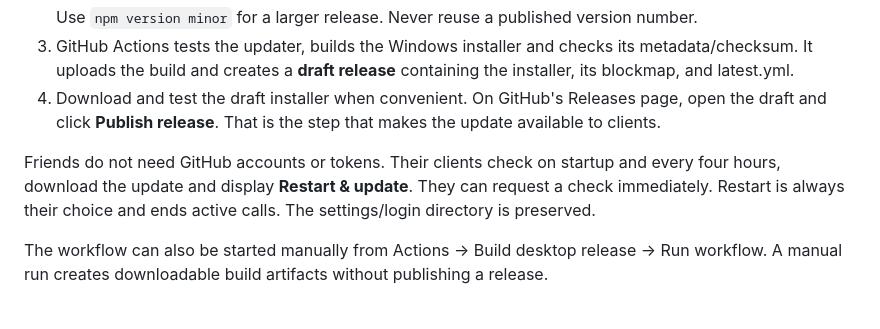
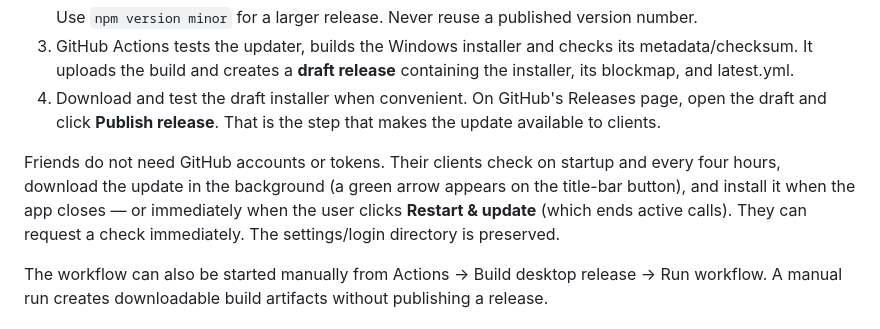
Before and after one commit to blpeters67/Tavern-Desktop, a Markdown page: RELEASING.md, the part around the change. Drawn GitHub-style.

Commit message:
Update releasing notes for automatic install on close

```diff
--- a/RELEASING.md
+++ b/RELEASING.md
@@ -13,7 +13,7 @@ The desktop repository is https://github.com/blpeters67/Tavern-Desktop. It is se
 3. GitHub Actions tests the updater, builds the Windows installer and checks its metadata/checksum. It uploads the build and creates a **draft release** containing the installer, its blockmap, and latest.yml.
 4. Download and test the draft installer when convenient. On GitHub's Releases page, open the draft and click **Publish release**. That is the step that makes the update available to clients.
 
-Friends do not need GitHub accounts or tokens. Their clients check on startup and every four hours, download the update and display **Restart & update**. They can request a check immediately. Restart is always their choice and ends active calls. The settings/login directory is preserved.
+Friends do not need GitHub accounts or tokens. Their clients check on startup and every four hours, download the update in the background (a green arrow appears on the title-bar button), and install it when the app closes — or immediately when the user clicks **Restart & update** (which ends active calls). They can request a check immediately. The settings/login directory is preserved.
 
 The workflow can also be started manually from Actions → Build desktop release → Run workflow. A manual run creates downloadable build artifacts without publishing a release.
 
```
